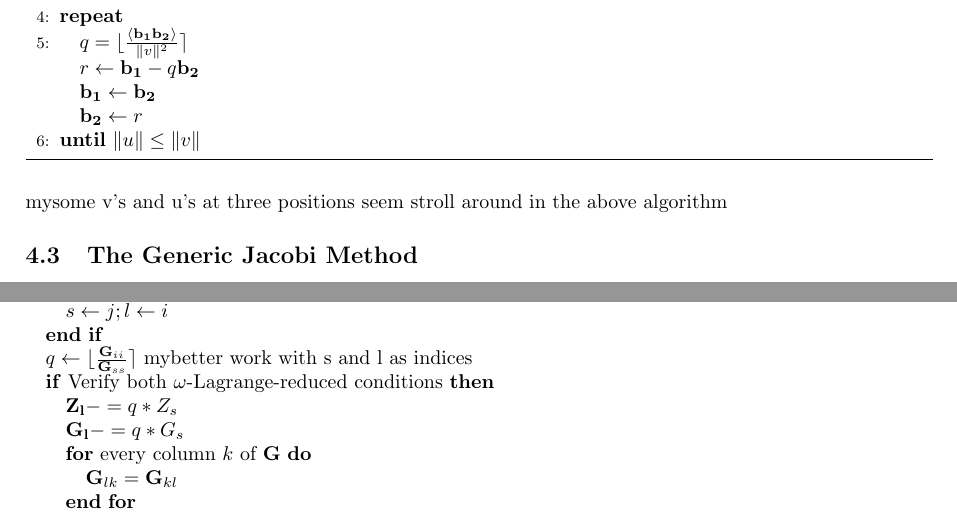
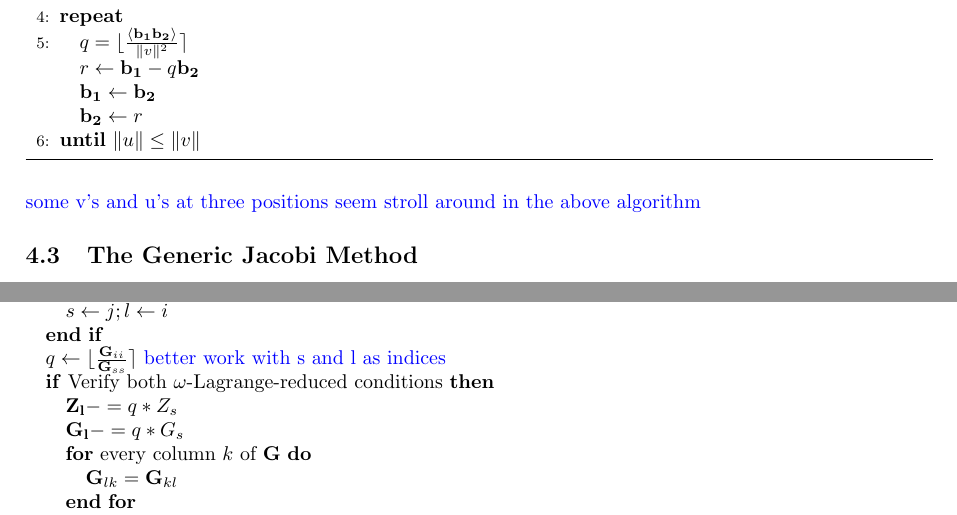
Before and after one commit to FredericJacobs/Lattices-Jacobi_Method, a LaTeX document (report/paper.tex): two parts of pages 5 and 6 of 7, joined at a grey line, cut so that both start at the same text. Compiled offline with pdfLaTeX.

Commit message:
small typo

```diff
--- a/report/paper.tex
+++ b/report/paper.tex
@@ -258,7 +258,7 @@ $\vec{b_2} \leftarrow r$
 
 \end{algorithmic}
 \end{algorithm}
-my{some v's and u's at three positions seem stroll around in the above algorithm}
+\my{some v's and u's at three positions seem stroll around in the above algorithm}
 
 \subsection{The Generic Jacobi Method}
 We call \emph{generic Jacobi method} the algorithm that simply applies the Lagrange algorithm to every pair of the basis vectors for an $n$ dimensional lattice. This method was introduced~my{\cite{originalJacobiMethodLatticeBasisReduction}} by Qiao in 2012 claiming experimental results to be considerably faster than LLL. We haven't been able to reproduce the claimed running times of this algorithm.
@@ -320,7 +320,7 @@ The size-reduction algorithm is a variant of the Lagrange algorithm that we pres
     \STATE {$s \leftarrow j; l \leftarrow i$}
 \ENDIF
 
-\STATE{$q \leftarrow \lfloor \frac {\vec{G}_{ii}}{\vec{G}_{ss}} \rceil $ my{better work with s and l as indices}}
+\STATE{$q \leftarrow \lfloor \frac {\vec{G}_{ii}}{\vec{G}_{ss}} \rceil $ \my{better work with s and l as indices}}
 
 \IF {Verify both $\omega$-Lagrange-reduced conditions}
 
```
